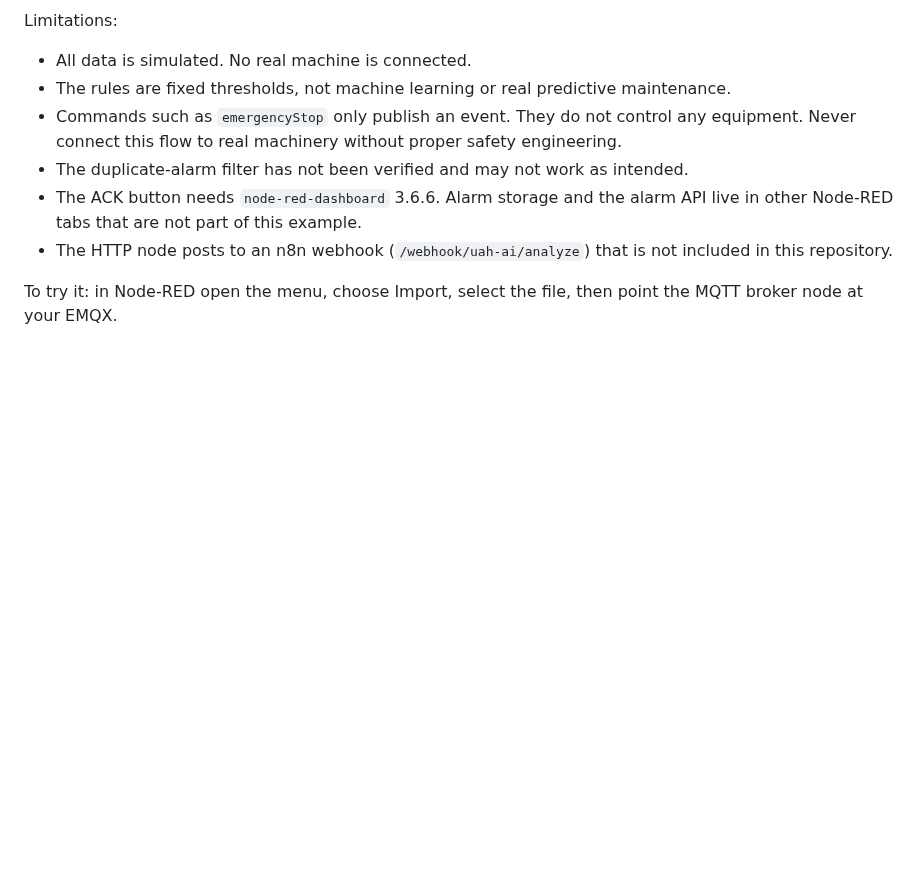
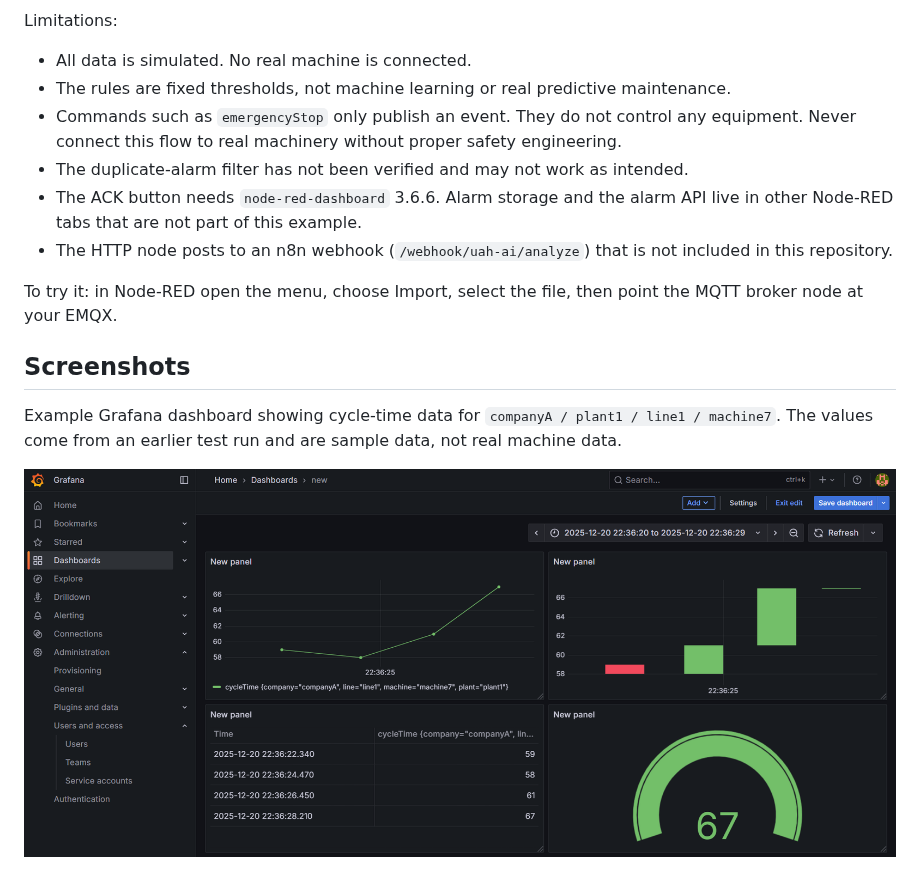
Before and after one commit to metintursu/unified-automation-hub, a Markdown page: README.md, the part around the change. GitHub-like rendering; pictures changed too: docs/images/grafana-dashboard.png (added); blank space fills up the shorter version.

Commit message:
Add Grafana dashboard screenshot

```diff
--- a/README.md
+++ b/README.md
@@ -90,3 +90,9 @@ Limitations:
 - The HTTP node posts to an n8n webhook (`/webhook/uah-ai/analyze`) that is not included in this repository.
 
 To try it: in Node-RED open the menu, choose Import, select the file, then point the MQTT broker node at your EMQX.
+
+## Screenshots
+
+Example Grafana dashboard showing cycle-time data for `companyA / plant1 / line1 / machine7`. The values come from an earlier test run and are sample data, not real machine data.
+
+![Example Grafana dashboard](docs/images/grafana-dashboard.png)
```
